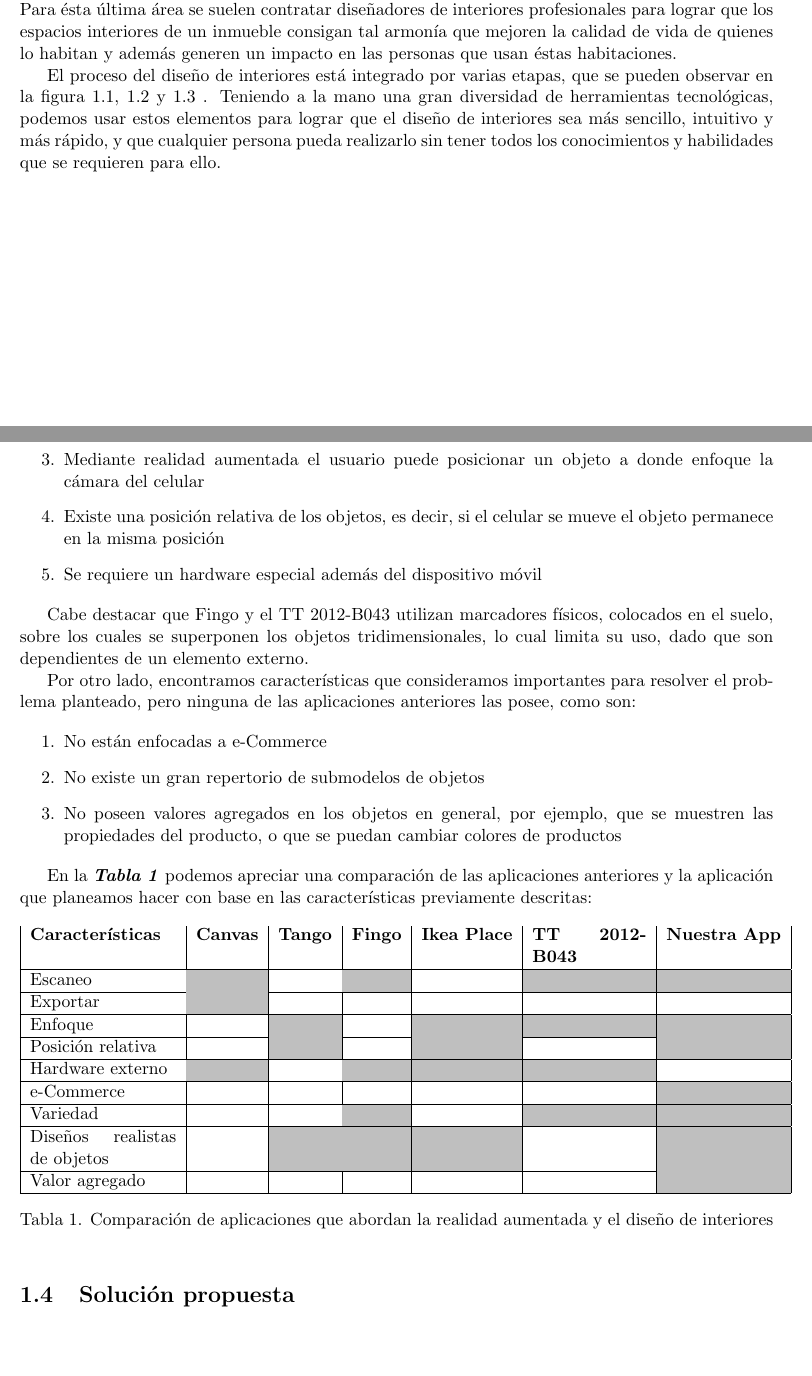
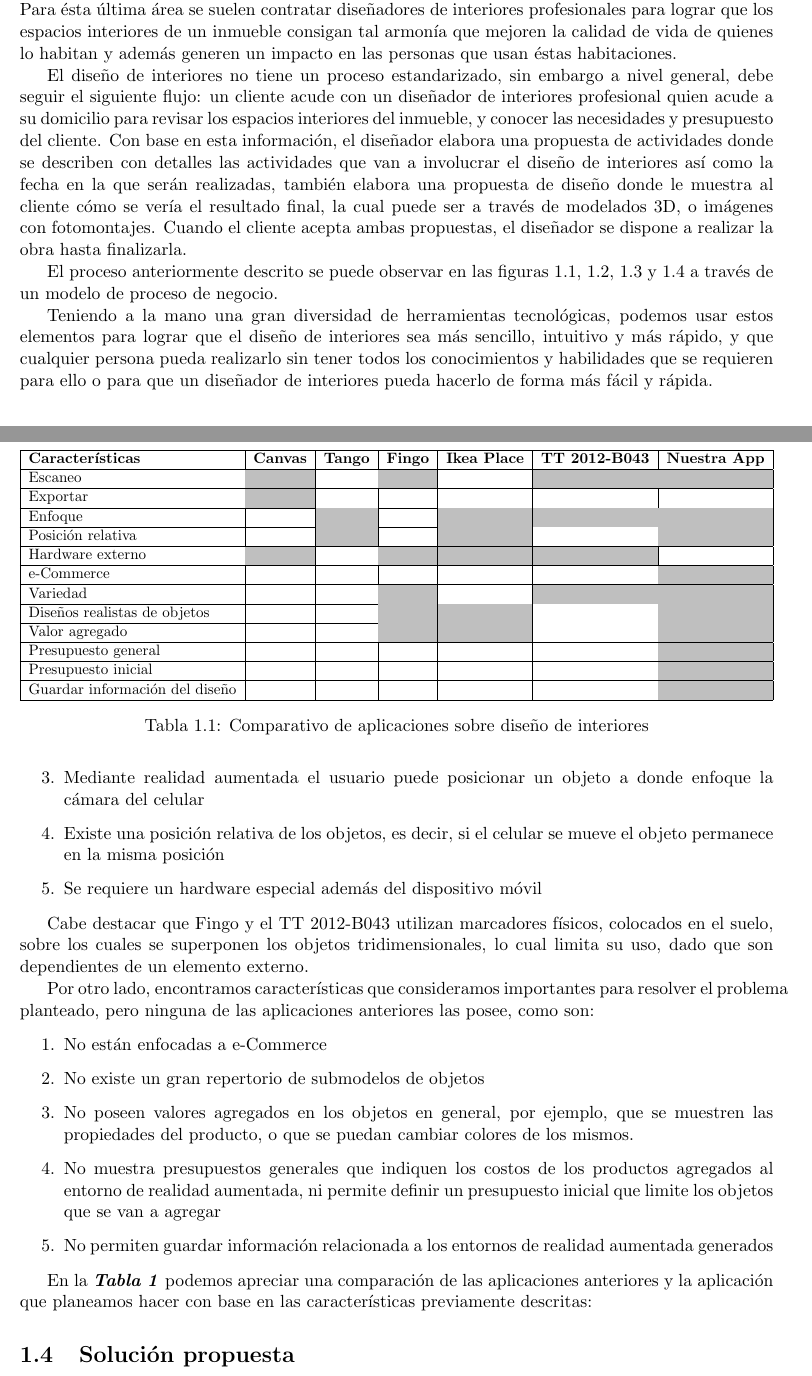
Before and after one commit to Steven0110/TT2018-A002, a LaTeX thesis (TT2018-A002/TT2018-A002.tex, which reads TT2018-A002/introduccion/secciones/contextoDeTrabajo.tex, TT2018-A002/introduccion/secciones/trabajoPrevio.tex): two parts of pages 8 and 11 of 75, joined at a grey line, cut so that both start at the same text, the shorter picture padded with empty space. Compiled offline with pdfLaTeX.

Commit message:
Correcciones en redacción. Introducción actualizada

```diff
--- a/TT2018-A002/TT2018-A002.tex
+++ b/TT2018-A002/TT2018-A002.tex
@@ -3,7 +3,7 @@
 %%%%%%%%%%%%%%%%%%%%%%%%%%%%%%%%%%%%%%%%%%%%
 
 %%%%%%%   PAQUETES   %%%%%%%
-%\usepackage[spanish]{babel}
+\usepackage{babel}
 \usepackage{graphicx}
 \usepackage{indentfirst}
 \usepackage[table,xcdraw]{xcolor}
--- a/TT2018-A002/introduccion/secciones/contextoDeTrabajo.tex
+++ b/TT2018-A002/introduccion/secciones/contextoDeTrabajo.tex
@@ -4,8 +4,9 @@
 
 
 Por otro lado también nos encontramos en una época donde el diseño es un área de gran importancia en cualquier sector del mercado, por ejemplo, un buen diseño web en un sitio es fundamental lograr que un producto se logre vender o difundir, un buen diseño gráfico en campañas de marketing asegura más clientes; de igual forma nos encontramos con el diseño de interiores. Para ésta última área se suelen contratar diseñadores de interiores profesionales para lograr que los espacios interiores de un inmueble consigan tal armonía que mejoren la calidad de vida de quienes lo habitan y además generen un impacto en las personas que usan éstas habitaciones.\par
-El proceso del diseño de interiores está integrado por varias etapas, que se pueden observar en la figura 1.1, 1.2 y 1.3	.
-Teniendo a la mano una gran diversidad de herramientas tecnológicas, podemos usar estos elementos para lograr que el diseño de interiores sea más sencillo, intuitivo y más rápido, y que cualquier persona pueda realizarlo sin tener todos los conocimientos y habilidades que se requieren para ello.
+El diseño de interiores no tiene un proceso estandarizado, sin embargo a nivel general, debe seguir el siguiente flujo: un cliente acude con un diseñador de interiores profesional quien acude a su domicilio para revisar los espacios interiores del inmueble, y conocer las necesidades y presupuesto del cliente. Con base en esta información, el diseñador elabora una propuesta de actividades donde se describen con detalles las actividades que van a involucrar el diseño de interiores así como la fecha en la que serán realizadas, también elabora una propuesta de diseño donde le muestra al cliente cómo se vería el resultado final, la cual puede ser a través de modelados 3D, o imágenes con fotomontajes. Cuando el cliente acepta ambas propuestas, el diseñador se dispone a realizar la obra hasta finalizarla.\par
+El proceso anteriormente descrito se puede observar en las figuras 1.1, 1.2, 1.3 y 1.4 a través de un modelo de proceso de negocio.\par
+Teniendo a la mano una gran diversidad de herramientas tecnológicas, podemos usar estos elementos para lograr que el diseño de interiores sea más sencillo, intuitivo y más rápido, y que cualquier persona pueda realizarlo sin tener todos los conocimientos y habilidades que se requieren para ello o para que un diseñador de interiores pueda hacerlo de forma más fácil y rápida.
 \newpage
 
 \begin{figure}[!htbp]
--- a/TT2018-A002/introduccion/secciones/trabajoPrevio.tex
+++ b/TT2018-A002/introduccion/secciones/trabajoPrevio.tex
@@ -26,28 +26,36 @@
 \begin{enumerate}
 	\item No están enfocadas a e-Commerce
 	\item No existe un gran repertorio de submodelos de objetos
-	\item No poseen valores agregados en los objetos en general, por ejemplo, que se muestren las propiedades del producto, o que se puedan cambiar colores de productos
+	\item No poseen valores agregados en los objetos en general, por ejemplo, que se muestren las propiedades del producto, o que se puedan cambiar colores de los mismos.
+	\item No muestra presupuestos generales que indiquen los costos de los productos agregados al entorno de realidad aumentada, ni permite definir un presupuesto inicial que limite los objetos que se van a agregar
+	\item No permiten guardar información relacionada a los entornos de realidad aumentada generados
 \end{enumerate}
 
 En la \textbf{\textit{Tabla 1}} podemos apreciar una comparación de las aplicaciones anteriores y la aplicación que planeamos hacer con base en las características previamente descritas:\par
 
 % Please add the following required packages to your document preamble:
+% \usepackage{graphicx}
 % \usepackage[table,xcdraw]{xcolor}
 % If you use beamer only pass "xcolor=table" option, i.e. \documentclass[xcolor=table]{beamer}
-\begin{table}[h]
-	\centering
-	\begin{tabular}{|p{3.2cm}|c|c|c|c|p{2.5cm}|c|}
-		\textbf{Características}              & \textbf{Canvas}                   & \textbf{Tango}                    & \textbf{Fingo}                    & \textbf{Ikea Place}               & \textbf{TT 2012-B043}            & \textbf{Nuestra App}               \\\hline
-		Escaneo                      & \cellcolor[HTML]{BFBFBF} &                          & \cellcolor[HTML]{BFBFBF} &                          & \cellcolor[HTML]{BFBFBF} & \cellcolor[HTML]{BFBFBF} \\\hline
-		Exportar                     & \cellcolor[HTML]{BFBFBF} &                          &                          &                          &                          &                          \\\hline
-		Enfoque                      &                          & \cellcolor[HTML]{BFBFBF} &                          & \cellcolor[HTML]{BFBFBF} & \cellcolor[HTML]{BFBFBF} & \cellcolor[HTML]{BFBFBF} \\\hline
-		Posición relativa            &                          & \cellcolor[HTML]{BFBFBF} &                          & \cellcolor[HTML]{BFBFBF} &                          & \cellcolor[HTML]{BFBFBF} \\\hline
-		Hardware externo             & \cellcolor[HTML]{BFBFBF} &                          & \cellcolor[HTML]{BFBFBF} & \cellcolor[HTML]{BFBFBF} & \cellcolor[HTML]{BFBFBF} &                          \\\hline
-		e-Commerce                   &                          &                          &                          &                          &                          & \cellcolor[HTML]{BFBFBF} \\\hline
-		Variedad                     &                          &                          & \cellcolor[HTML]{BFBFBF} &                          & \cellcolor[HTML]{BFBFBF} & \cellcolor[HTML]{BFBFBF} \\\hline
-		Diseños realistas de objetos &                          & \cellcolor[HTML]{BFBFBF} & \cellcolor[HTML]{BFBFBF} & \cellcolor[HTML]{BFBFBF} &                          & \cellcolor[HTML]{BFBFBF} \\\hline
-		Valor agregado               &                          &                          &                          &                          &                          & \cellcolor[HTML]{BFBFBF} \\\hline
-	\end{tabular}
-\captionsetup{justification=centering}
-\caption*{Tabla 1. Comparación de aplicaciones que abordan la realidad aumentada y el diseño de interiores}
+\begin{table}[]
+	\resizebox{\textwidth}{!}{%
+		\begin{tabular}{|l|l|l|l|l|l|l|}
+			\hline
+			\textbf{Características}       & \textbf{Canvas}                                 & \textbf{Tango}           & \textbf{Fingo}           & \textbf{Ikea Place}      & \textbf{TT 2012-B043}    & \textbf{Nuestra App}     \\ \hline
+			Escaneo                        & \cellcolor[HTML]{BFBFBF}{\color[HTML]{C0C0C0} } &                          & \cellcolor[HTML]{BFBFBF} & \cellcolor[HTML]{FFFFFF} & \cellcolor[HTML]{BFBFBF} & \cellcolor[HTML]{BFBFBF} \\ \hline
+			Exportar                       & \cellcolor[HTML]{BFBFBF}                        &                          &                          & \cellcolor[HTML]{FFFFFF} & \cellcolor[HTML]{FFFFFF} &                          \\ \hline
+			Enfoque                        &                                                 & \cellcolor[HTML]{BFBFBF} &                          & \cellcolor[HTML]{BFBFBF} & \cellcolor[HTML]{BFBFBF} & \cellcolor[HTML]{BFBFBF} \\ \hline
+			Posición relativa              &                                                 & \cellcolor[HTML]{BFBFBF} &                          & \cellcolor[HTML]{BFBFBF} & \cellcolor[HTML]{FFFFFF} & \cellcolor[HTML]{BFBFBF} \\ \hline
+			Hardware externo               & \cellcolor[HTML]{BFBFBF}                        &                          & \cellcolor[HTML]{BFBFBF} & \cellcolor[HTML]{BFBFBF} & \cellcolor[HTML]{BFBFBF} &                          \\ \hline
+			e-Commerce                     &                                                 &                          &                          & \cellcolor[HTML]{FFFFFF} & \cellcolor[HTML]{FFFFFF} & \cellcolor[HTML]{BFBFBF} \\ \hline
+			Variedad                       &                                                 &                          & \cellcolor[HTML]{BFBFBF} & \cellcolor[HTML]{FFFFFF} & \cellcolor[HTML]{BFBFBF} & \cellcolor[HTML]{BFBFBF} \\ \hline
+			Diseños realistas de objetos   &                                                 &                          & \cellcolor[HTML]{BFBFBF} & \cellcolor[HTML]{BFBFBF} & \cellcolor[HTML]{FFFFFF} & \cellcolor[HTML]{BFBFBF} \\ \hline
+			Valor agregado                 &                                                 &                          & \cellcolor[HTML]{BFBFBF} & \cellcolor[HTML]{BFBFBF} & \cellcolor[HTML]{FFFFFF} & \cellcolor[HTML]{BFBFBF} \\ \hline
+			Presupuesto general            &                                                 &                          &                          &                          &                          & \cellcolor[HTML]{BFBFBF} \\ \hline
+			Presupuesto inicial            &                                                 &                          &                          &                          &                          & \cellcolor[HTML]{BFBFBF} \\ \hline
+			Guardar información del diseño &                                                 &                          &                          &                          &                          & \cellcolor[HTML]{BFBFBF} \\ \hline
+		\end{tabular}%
+	}
+	\caption{Comparativo de aplicaciones sobre diseño de interiores}
+	\label{my-label}
 \end{table}
```
Also changed, not shown: TT2018-A002/marcoTeorico/secciones/disenoInteriores.tex (+6 -6 lines), TT2018-A002/marcoTeorico/secciones/realidadAumentada.tex (+3 -3 lines), TT2018-A002/TT2018-A002.tex (3 more changed lines), TT2018-A002/introduccion/secciones/trabajoPrevio.tex (2 more changed lines), 1 other file.
